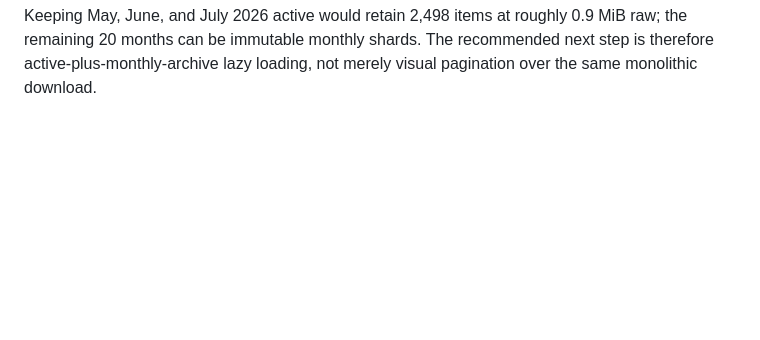
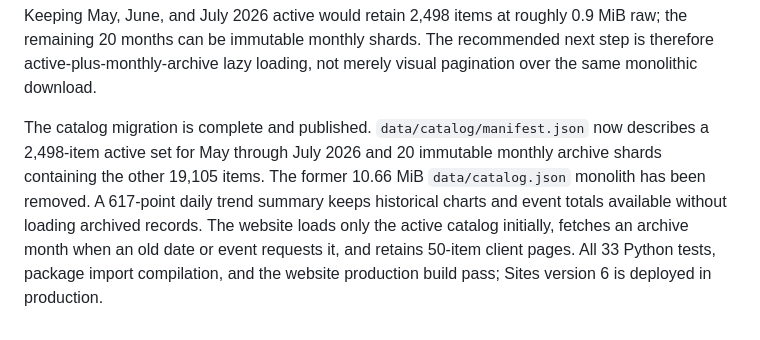
Before and after one commit to Zoean-z/danmaku-meme-finder, a Markdown page: PROJECT_STATUS.md, the part around the change. GitHub-like rendering; blank space fills up the shorter version.

Commit message:
Mark catalog migration complete

```diff
--- a/PROJECT_STATUS.md
+++ b/PROJECT_STATUS.md
@@ -183,3 +183,13 @@ June, and July 2026 active would retain 2,498 items at roughly 0.9 MiB raw;
 the remaining 20 months can be immutable monthly shards. The recommended next
 step is therefore active-plus-monthly-archive lazy loading, not merely visual
 pagination over the same monolithic download.
+
+The catalog migration is complete and published. `data/catalog/manifest.json`
+now describes a 2,498-item active set for May through July 2026 and 20 immutable
+monthly archive shards containing the other 19,105 items. The former 10.66 MiB
+`data/catalog.json` monolith has been removed. A 617-point daily trend summary
+keeps historical charts and event totals available without loading archived
+records. The website loads only the active catalog initially, fetches an archive
+month when an old date or event requests it, and retains 50-item client pages.
+All 33 Python tests, package import compilation, and the website production
+build pass; Sites version 6 is deployed in production.
```
Also changed, not shown: .project-loop/PLAN.md (+8 -8 lines).
